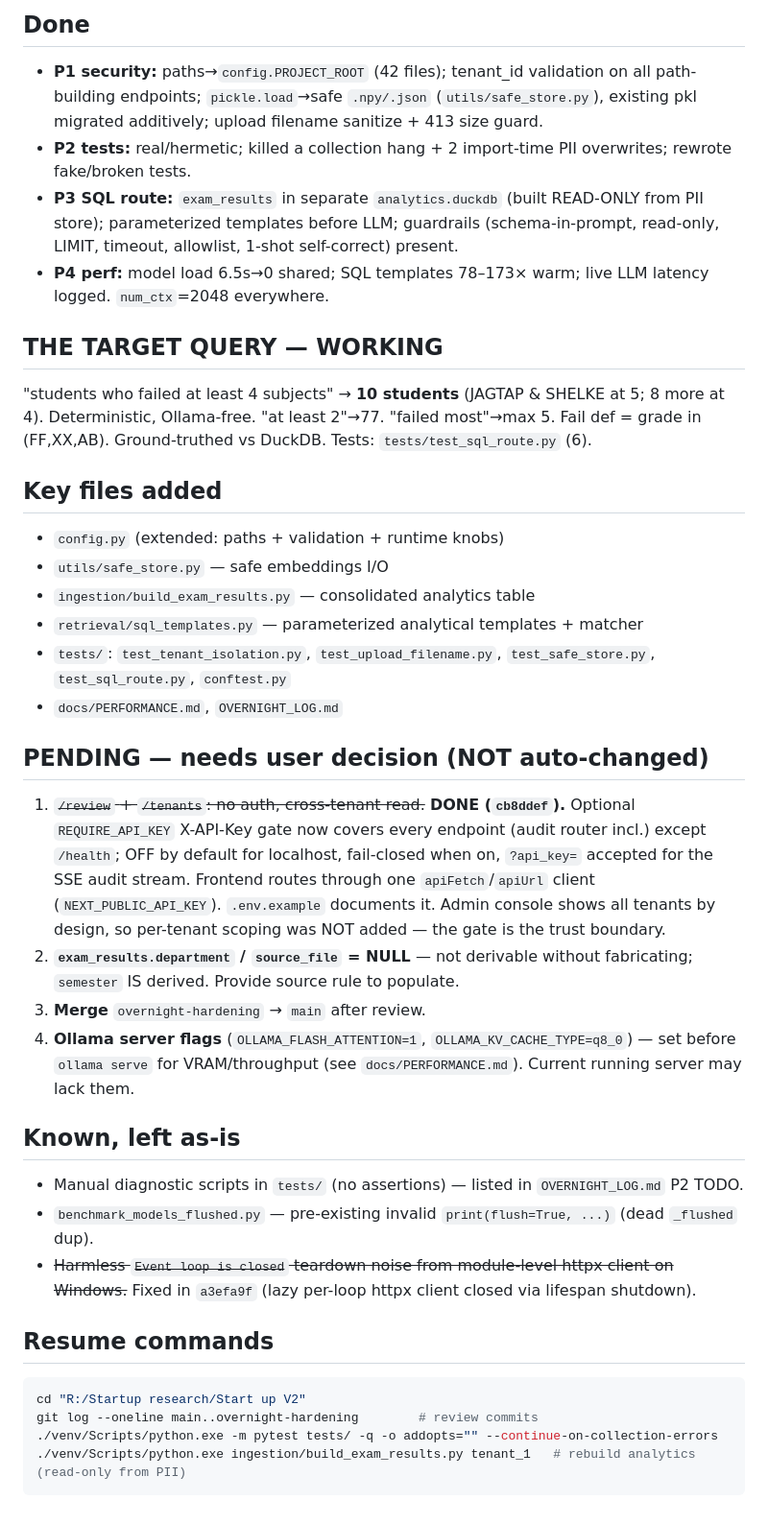
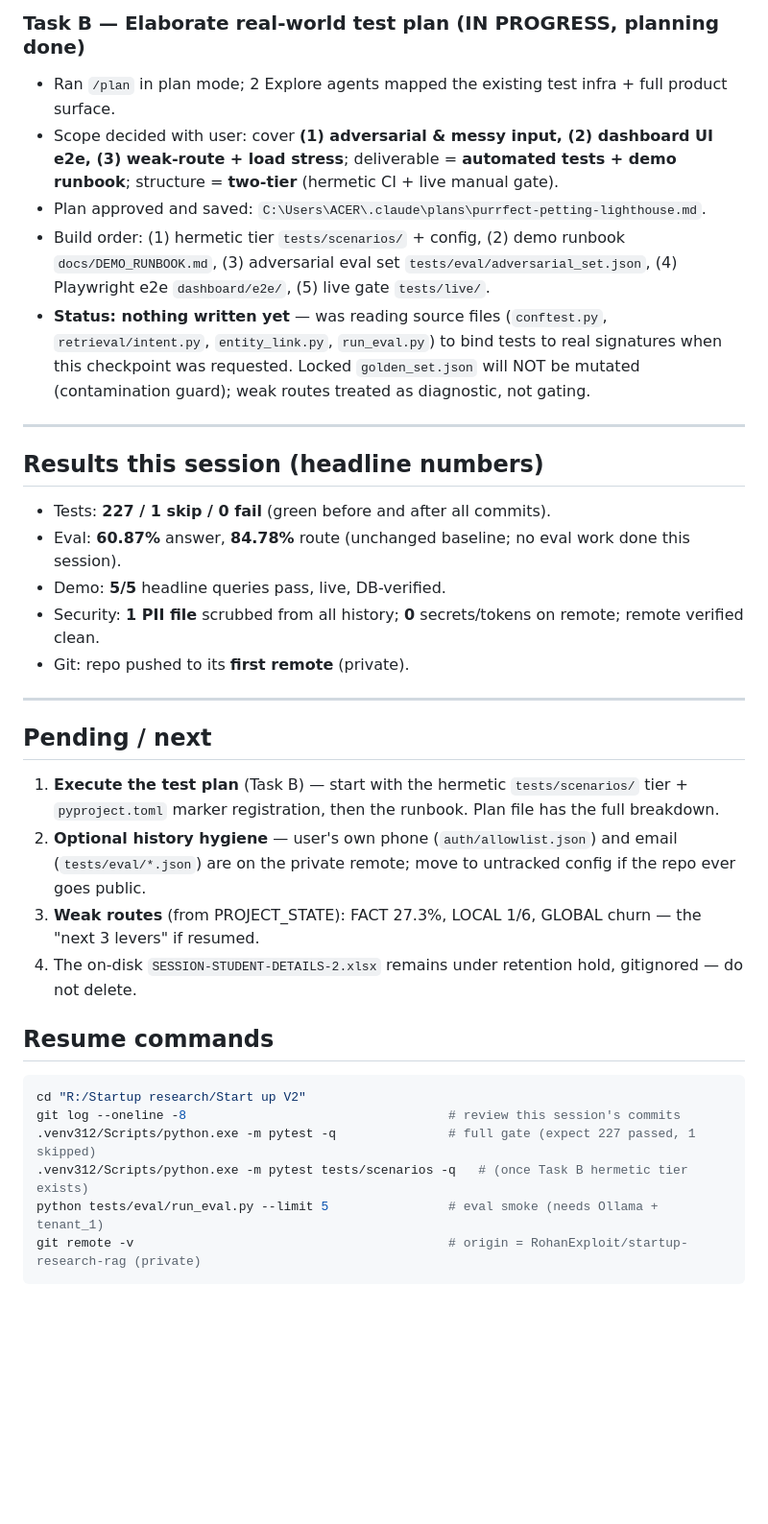
Before and after one commit to RohanExploit/startup-research-rag, a Markdown page: CHECKPOINT.md, the part around one of its changes. Shown at 96% size. Rendered like a GitHub page; blank space fills up the shorter version.

````diff
--- a/CHECKPOINT.md
+++ b/CHECKPOINT.md
@@ -24,37 +49,35 @@ e6fb741 security(tenant): validate tenant_id on all path-building endpoints + tr
 ```
 
-## Done
-- **P1 security:** paths→`config.PROJECT_ROOT` (42 files); tenant_id validation on all path-building endpoints; `pickle.load`→safe `.npy/.json` (`utils/safe_store.py`), existing pkl migrated additively; upload filename sanitize + 413 size guard.
-- **P2 tests:** real/hermetic; killed a collection hang + 2 import-time PII overwrites; rewrote fake/broken tests.
-- **P3 SQL route:** `exam_results` in separate `analytics.duckdb` (built READ-ONLY from PII store); parameterized templates before LLM; guardrails (schema-in-prompt, read-only, LIMIT, timeout, allowlist, 1-shot self-correct) present.
-- **P4 perf:** model load 6.5s→0 shared; SQL templates 78–173× warm; live LLM latency logged. `num_ctx`=2048 everywhere.
+### Task B — Elaborate real-world test plan (IN PROGRESS, planning done)
+- Ran `/plan` in plan mode; 2 Explore agents mapped the existing test infra + full product surface.
+- Scope decided with user: cover **(1) adversarial & messy input, (2) dashboard UI e2e, (3) weak-route + load stress**; deliverable = **automated tests + demo runbook**; structure = **two-tier** (hermetic CI + live manual gate).
+- Plan approved and saved: `C:\Users\ACER\.claude\plans\purrfect-petting-lighthouse.md`.
+- Build order: (1) hermetic tier `tests/scenarios/` + config, (2) demo runbook `docs/DEMO_RUNBOOK.md`, (3) adversarial eval set `tests/eval/adversarial_set.json`, (4) Playwright e2e `dashboard/e2e/`, (5) live gate `tests/live/`.
+- **Status: nothing written yet** — was reading source files (`conftest.py`, `retrieval/intent.py`, `entity_link.py`, `run_eval.py`) to bind tests to real signatures when this checkpoint was requested. Locked `golden_set.json` will NOT be mutated (contamination guard); weak routes treated as diagnostic, not gating.
 
-## THE TARGET QUERY — WORKING
-"students who failed at least 4 subjects" → **10 students** (JAGTAP & SHELKE at 5; 8 more at 4). Deterministic, Ollama-free. "at least 2"→77. "failed most"→max 5. Fail def = grade in (FF,XX,AB). Ground-truthed vs DuckDB. Tests: `tests/test_sql_route.py` (6).
+---
 
-## Key files added
-- `config.py` (extended: paths + validation + runtime knobs)
-- `utils/safe_store.py` — safe embeddings I/O
-- `ingestion/build_exam_results.py` — consolidated analytics table
-- `retrieval/sql_templates.py` — parameterized analytical templates + matcher
-- `tests/`: `test_tenant_isolation.py`, `test_upload_filename.py`, `test_safe_store.py`, `test_sql_route.py`, `conftest.py`
-- `docs/PERFORMANCE.md`, `OVERNIGHT_LOG.md`
+## Results this session (headline numbers)
+- Tests: **227 / 1 skip / 0 fail** (green before and after all commits).
+- Eval: **60.87%** answer, **84.78%** route (unchanged baseline; no eval work done this session).
+- Demo: **5/5** headline queries pass, live, DB-verified.
+- Security: **1 PII file** scrubbed from all history; **0** secrets/tokens on remote; remote verified clean.
+- Git: repo pushed to its **first remote** (private).
 
-## PENDING — needs user decision (NOT auto-changed)
-1. ~~`/review` + `/tenants`: no auth, cross-tenant read.~~ **DONE (`cb8ddef`).** Optional `REQUIRE_API_KEY` X-API-Key gate now covers every endpoint (audit router incl.) except `/health`; OFF by default for localhost, fail-closed when on, `?api_key=` accepted for the SSE audit stream. Frontend routes through one `apiFetch`/`apiUrl` client (`NEXT_PUBLIC_API_KEY`). `.env.example` documents it. Admin console shows all tenants by design, so per-tenant scoping was NOT added — the gate is the trust boundary.
-2. **`exam_results.department` / `source_file` = NULL** — not derivable without fabricating; `semester` IS derived. Provide source rule to populate.
-3. **Merge** `overnight-hardening` → `main` after review.
-4. **Ollama server flags** (`OLLAMA_FLASH_ATTENTION=1`, `OLLAMA_KV_CACHE_TYPE=q8_0`) — set before `ollama serve` for VRAM/throughput (see `docs/PERFORMANCE.md`). Current running server may lack them.
+---
 
-## Known, left as-is
-- Manual diagnostic scripts in `tests/` (no assertions) — listed in `OVERNIGHT_LOG.md` P2 TODO.
-- `benchmark_models_flushed.py` — pre-existing invalid `print(flush=True, ...)` (dead `_flushed` dup).
-- ~~Harmless `Event loop is closed` teardown noise from module-level httpx client on Windows.~~ Fixed in `a3efa9f` (lazy per-loop httpx client closed via lifespan shutdown).
+## Pending / next
+1. **Execute the test plan** (Task B) — start with the hermetic `tests/scenarios/` tier + `pyproject.toml` marker registration, then the runbook. Plan file has the full breakdown.
+2. **Optional history hygiene** — user's own phone (`auth/allowlist.json`) and email (`tests/eval/*.json`) are on the private remote; move to untracked config if the repo ever goes public.
+3. **Weak routes** (from PROJECT_STATE): FACT 27.3%, LOCAL 1/6, GLOBAL churn — the "next 3 levers" if resumed.
+4. The on-disk `SESSION-STUDENT-DETAILS-2.xlsx` remains under retention hold, gitignored — do not delete.
 
 ## Resume commands
 ```bash
 cd "R:/Startup research/Start up V2"
-git log --oneline main..overnight-hardening        # review commits
-./venv/Scripts/python.exe -m pytest tests/ -q -o addopts="" --continue-on-collection-errors
-./venv/Scripts/python.exe ingestion/build_exam_results.py tenant_1   # rebuild analytics (read-only from PII)
+git log --oneline -8                                   # review this session's commits
+.venv312/Scripts/python.exe -m pytest -q               # full gate (expect 227 passed, 1 skipped)
+.venv312/Scripts/python.exe -m pytest tests/scenarios -q   # (once Task B hermetic tier exists)
+python tests/eval/run_eval.py --limit 5                # eval smoke (needs Ollama + tenant_1)
+git remote -v                                          # origin = RohanExploit/startup-research-rag (private)
 ```
````
Also changed, not shown: other parts of CHECKPOINT.md (+43 -18 lines), hive-policy.md (added, +143 -0 lines).
